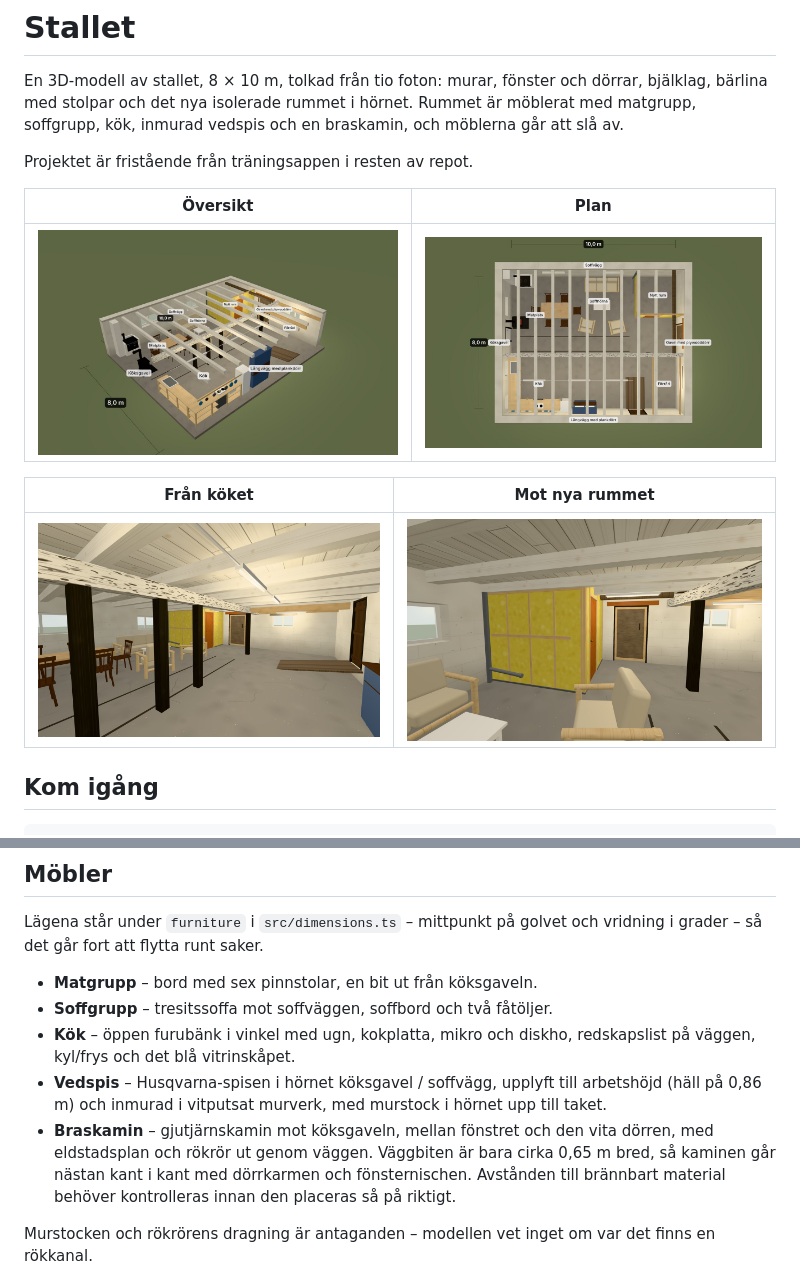
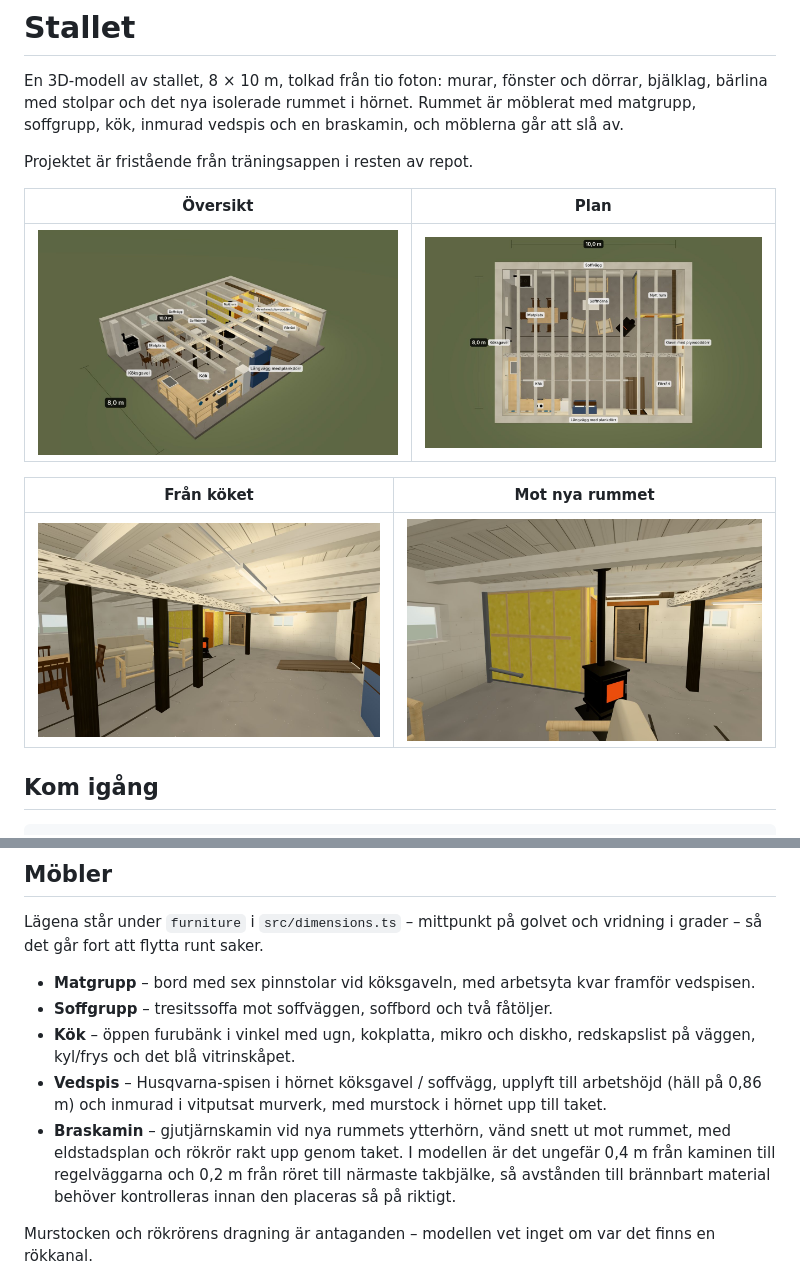
Before and after one commit to simonjsv98/WO, a Markdown page: stallet/README.md, 2 parts joined by grey strips. Drawn GitHub-style; pictures changed too: stallet/docs/fran-koket.jpg, stallet/docs/nya-rummet.jpg, stallet/docs/oversikt.jpg.

```diff
--- a/stallet/README.md
+++ b/stallet/README.md
@@ -60,11 +60,11 @@ Förenklingar:
 
 Lägena står under `furniture` i `src/dimensions.ts` – mittpunkt på golvet och vridning i grader – så det går fort att flytta runt saker.
 
-- **Matgrupp** – bord med sex pinnstolar, en bit ut från köksgaveln.
+- **Matgrupp** – bord med sex pinnstolar vid köksgaveln, med arbetsyta kvar framför vedspisen.
 - **Soffgrupp** – tresitssoffa mot soffväggen, soffbord och två fåtöljer.
 - **Kök** – öppen furubänk i vinkel med ugn, kokplatta, mikro och diskho, redskapslist på väggen, kyl/frys och det blå vitrinskåpet.
 - **Vedspis** – Husqvarna-spisen i hörnet köksgavel / soffvägg, upplyft till arbetshöjd (häll på 0,86 m) och inmurad i vitputsat murverk, med murstock i hörnet upp till taket.
-- **Braskamin** – gjutjärnskamin mot köksgaveln, mellan fönstret och den vita dörren, med eldstadsplan och rökrör ut genom väggen. Väggbiten är bara cirka 0,65 m bred, så kaminen går nästan kant i kant med dörrkarmen och fönsternischen. Avstånden till brännbart material behöver kontrolleras innan den placeras så på riktigt.
+- **Braskamin** – gjutjärnskamin vid nya rummets ytterhörn, vänd snett ut mot rummet, med eldstadsplan och rökrör rakt upp genom taket. I modellen är det ungefär 0,4 m från kaminen till regelväggarna och 0,2 m från röret till närmaste takbjälke, så avstånden till brännbart material behöver kontrolleras innan den placeras så på riktigt.
 
 Murstocken och rökrörens dragning är antaganden – modellen vet inget om var det finns en rökkanal.
 
```
Also changed, not shown: 2 other files.
